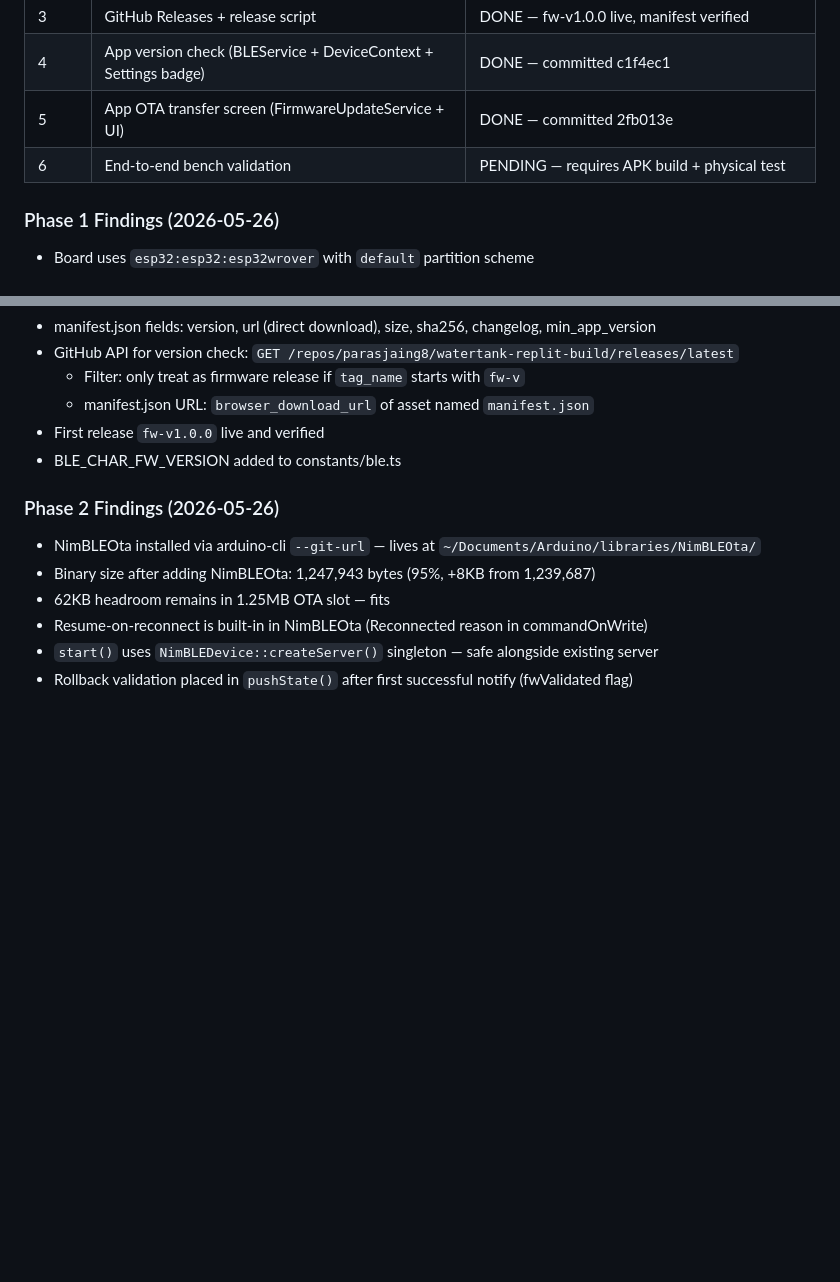
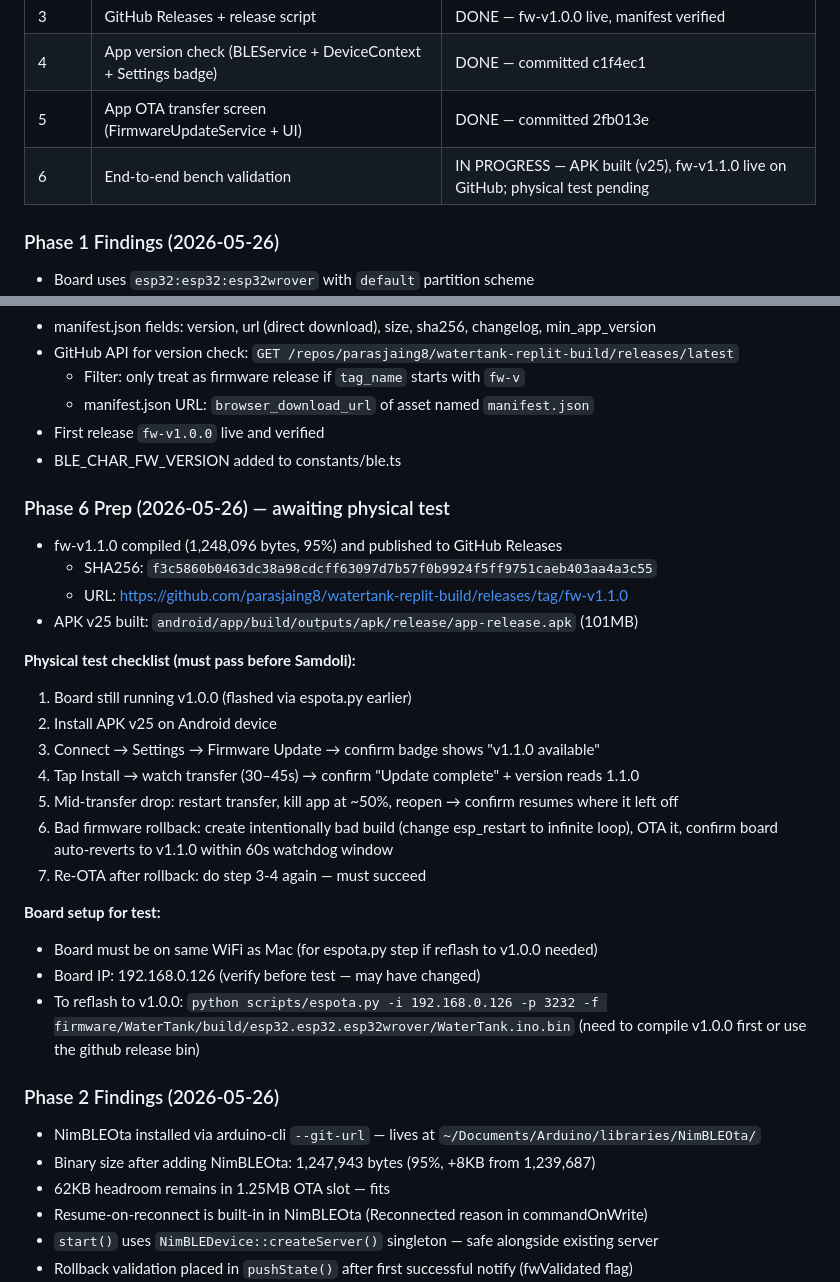
Before and after one commit to parasjaing8/watertank-replit-build, a Markdown page: kb/ble_ota.md, 2 parts joined by grey strips. Drawn GitHub-style; blank space fills up the shorter version.

Commit message:
docs(phase6): add bench test checklist and v1.1.0 prep notes to ble_ota.md
Co-Authored-By: Claude Sonnet 4.6 <noreply@anthropic.com>

```diff
--- a/kb/ble_ota.md
+++ b/kb/ble_ota.md
@@ -13,7 +13,7 @@ _Research date: 2026-05-26 | Last updated: 2026-05-26 | Author: Claude Sonnet 4.
 | 3 | GitHub Releases + release script | DONE — fw-v1.0.0 live, manifest verified |
 | 4 | App version check (BLEService + DeviceContext + Settings badge) | DONE — committed c1f4ec1 |
 | 5 | App OTA transfer screen (FirmwareUpdateService + UI) | DONE — committed 2fb013e |
-| 6 | End-to-end bench validation | PENDING — requires APK build + physical test |
+| 6 | End-to-end bench validation | IN PROGRESS — APK built (v25), fw-v1.1.0 live on GitHub; physical test pending |
 
 ### Phase 1 Findings (2026-05-26)
 - Board uses `esp32:esp32:esp32wrover` with `default` partition scheme
@@ -32,6 +32,26 @@ _Research date: 2026-05-26 | Last updated: 2026-05-26 | Author: Claude Sonnet 4.
   - manifest.json URL: `browser_download_url` of asset named `manifest.json`
 - First release `fw-v1.0.0` live and verified
 - BLE_CHAR_FW_VERSION added to constants/ble.ts
+
+### Phase 6 Prep (2026-05-26) — awaiting physical test
+- fw-v1.1.0 compiled (1,248,096 bytes, 95%) and published to GitHub Releases
+  - SHA256: `f3c5860b0463dc38a98cdcff63097d7b57f0b9924f5ff9751caeb403aa4a3c55`
+  - URL: https://github.com/parasjaing8/watertank-replit-build/releases/tag/fw-v1.1.0
+- APK v25 built: `android/app/build/outputs/apk/release/app-release.apk` (101MB)
+
+**Physical test checklist (must pass before Samdoli):**
+1. Board still running v1.0.0 (flashed via espota.py earlier)
+2. Install APK v25 on Android device
+3. Connect → Settings → Firmware Update → confirm badge shows "v1.1.0 available"
+4. Tap Install → watch transfer (30–45s) → confirm "Update complete" + version reads 1.1.0
+5. Mid-transfer drop: restart transfer, kill app at ~50%, reopen → confirm resumes where it left off
+6. Bad firmware rollback: create intentionally bad build (change esp_restart to infinite loop), OTA it, confirm board auto-reverts to v1.1.0 within 60s watchdog window
+7. Re-OTA after rollback: do step 3-4 again — must succeed
+
+**Board setup for test:**
+- Board must be on same WiFi as Mac (for espota.py step if reflash to v1.0.0 needed)
+- Board IP: 192.168.0.126 (verify before test — may have changed)
+- To reflash to v1.0.0: `python scripts/espota.py -i 192.168.0.126 -p 3232 -f firmware/WaterTank/build/esp32.esp32.esp32wrover/WaterTank.ino.bin` (need to compile v1.0.0 first or use the github release bin)
 
 ### Phase 2 Findings (2026-05-26)
 - NimBLEOta installed via arduino-cli `--git-url` — lives at `~/Documents/Arduino/libraries/NimBLEOta/`
```
